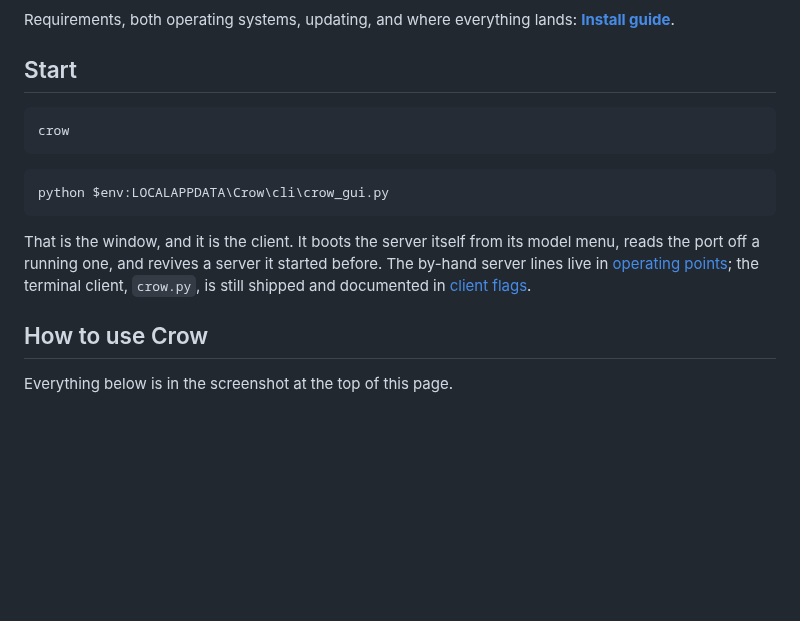
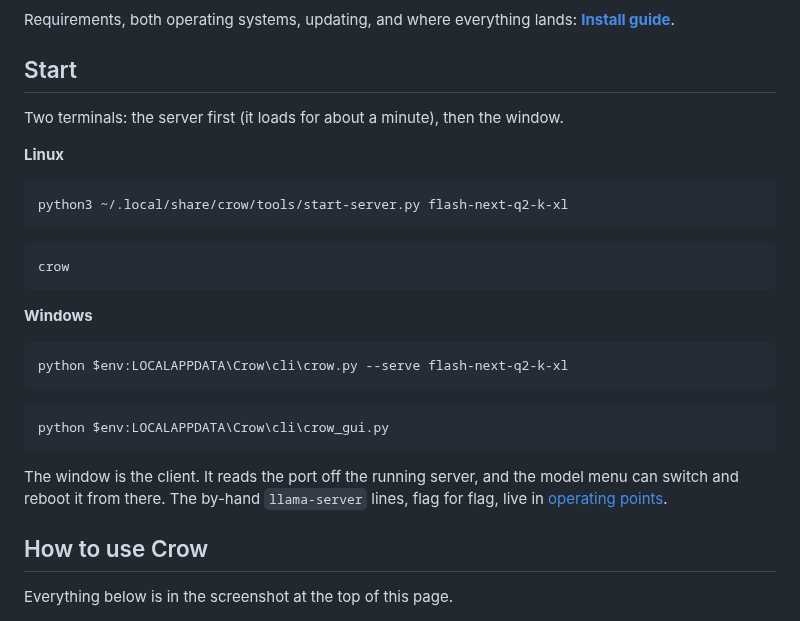
Before and after one commit to birhantprkc/Crow, a Markdown page: README.md, the part around the change. GitHub-like rendering; blank space fills up the shorter version.

````diff
--- a/README.md
+++ b/README.md
@@ -80,18 +80,31 @@ Requirements, both operating systems, updating, and where everything lands:
 
 ## Start
 
+Two terminals: the server first (it loads for about a minute), then the window.
+
+**Linux**
+
+```bash
+python3 ~/.local/share/crow/tools/start-server.py flash-next-q2-k-xl
+```
+
 ```bash
 crow
+```
+
+**Windows**
+
+```powershell
+python $env:LOCALAPPDATA\Crow\cli\crow.py --serve flash-next-q2-k-xl
 ```
 
 ```powershell
 python $env:LOCALAPPDATA\Crow\cli\crow_gui.py
 ```
 
-That is the window, and it is the client. It boots the server itself from its model menu, reads
-the port off a running one, and revives a server it started before. The by-hand server lines live
-in [operating points](docs/operating-points.md); the terminal client, `crow.py`, is still shipped
-and documented in [client flags](docs/reference/client-flags.md).
+The window is the client. It reads the port off the running server, and the model menu can
+switch and reboot it from there. The by-hand `llama-server` lines, flag for flag, live in
+[operating points](docs/operating-points.md).
 
 ## How to use Crow
 
````
Also changed, not shown: docs/user-guide/linux.md (+12 -3 lines).
